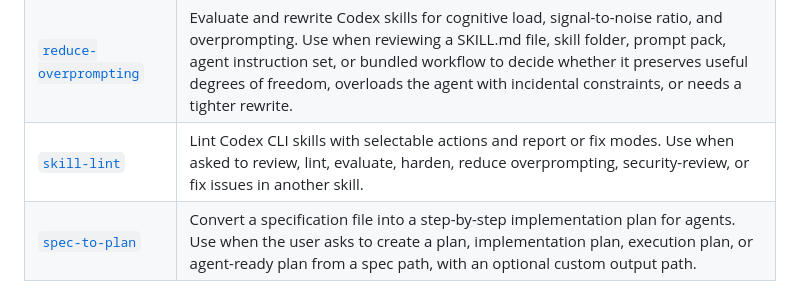
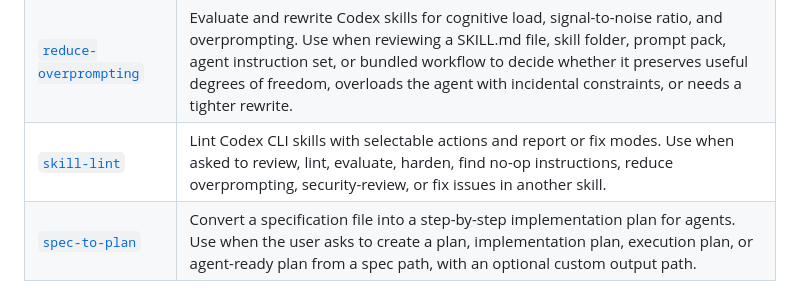
Before and after one commit to sgolovine/agent-skills, a Markdown page: README.md, the part around the change. Rendered like a GitHub page.

```diff
--- a/README.md
+++ b/README.md
@@ -24,7 +24,7 @@ npm run install:skills
 | [`flight-research`](skills/flight-research/SKILL.md) | Run two-pass flight research with supervisor-managed subagents across flight search engines, non-ATPCO carrier sites, and direct carrier validation, aligned to user constraints and written to SQLite output. Use only when origin IATA code, destination IATA code, passenger count, departure date, and return date are provided; date mode may be relative or exact and defaults to relative. |
 | [`lint-spec`](skills/lint-spec/SKILL.md) | Scrutinize specification files for low-confidence, ambiguous, unclear, missing, or implicit requirements. Use when the user asks to lint, clarify, harden, or iterate on a spec and wants questions with confidence scores, proposed solutions, recommended choices, and disk updates after each clarification. |
 | [`reduce-overprompting`](skills/reduce-overprompting/SKILL.md) | Evaluate and rewrite Codex skills for cognitive load, signal-to-noise ratio, and overprompting. Use when reviewing a SKILL.md file, skill folder, prompt pack, agent instruction set, or bundled workflow to decide whether it preserves useful degrees of freedom, overloads the agent with incidental constraints, or needs a tighter rewrite. |
-| [`skill-lint`](skills/skill-lint/SKILL.md) | Lint Codex CLI skills with selectable actions and report or fix modes. Use when asked to review, lint, evaluate, harden, reduce overprompting, security-review, or fix issues in another skill. |
+| [`skill-lint`](skills/skill-lint/SKILL.md) | Lint Codex CLI skills with selectable actions and report or fix modes. Use when asked to review, lint, evaluate, harden, find no-op instructions, reduce overprompting, security-review, or fix issues in another skill. |
 | [`spec-to-plan`](skills/spec-to-plan/SKILL.md) | Convert a specification file into a step-by-step implementation plan for agents. Use when the user asks to create a plan, implementation plan, execution plan, or agent-ready plan from a spec path, with an optional custom output path. |
 
 ## Layout
```
Also changed, not shown: skills/skill-lint/SKILL.md (+3 -1 lines), 1 other file.
